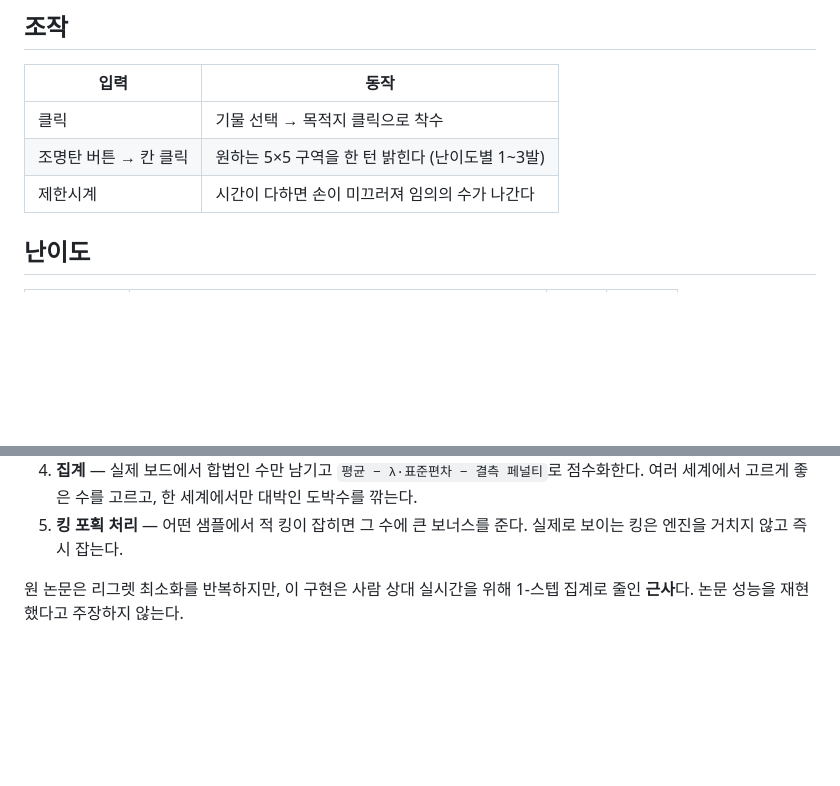
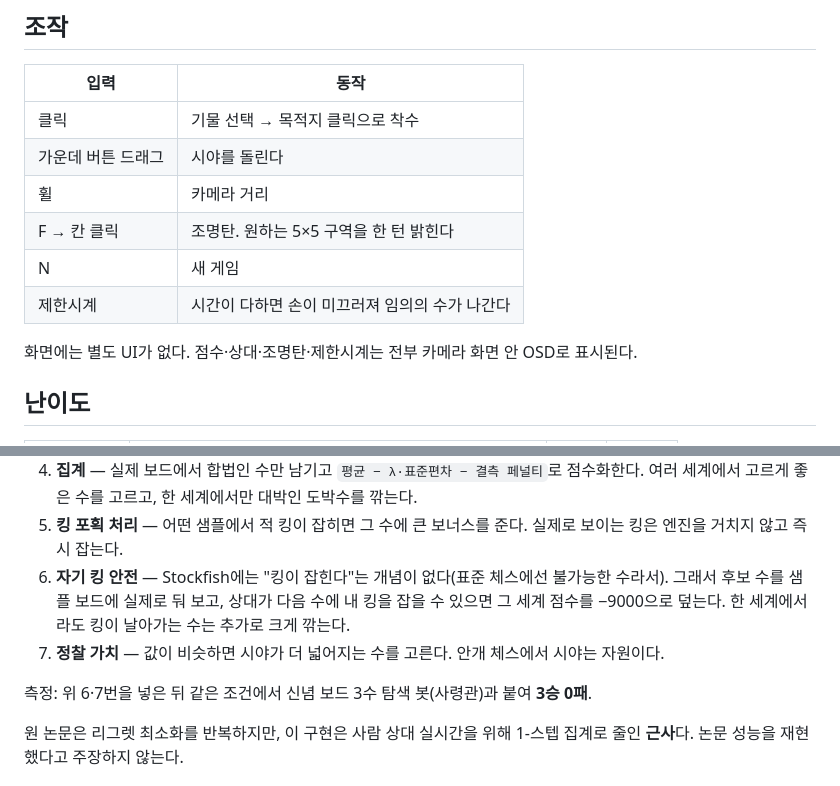
Before and after one commit to pineapplesour/fog-chess-arcade, a Markdown page: README.md, 2 parts joined by grey strips. Drawn GitHub-style; blank space fills up the shorter version.

Commit message:
README: 조작 갱신, AI 자기 킹 안전 및 정찰 가치 항목 추가

```diff
--- a/README.md
+++ b/README.md
@@ -27,8 +27,13 @@
 | 입력 | 동작 |
 |---|---|
 | 클릭 | 기물 선택 → 목적지 클릭으로 착수 |
-| 조명탄 버튼 → 칸 클릭 | 원하는 5×5 구역을 한 턴 밝힌다 (난이도별 1~3발) |
+| 가운데 버튼 드래그 | 시야를 돌린다 |
+| 휠 | 카메라 거리 |
+| F → 칸 클릭 | 조명탄. 원하는 5×5 구역을 한 턴 밝힌다 |
+| N | 새 게임 |
 | 제한시계 | 시간이 다하면 손이 미끄러져 임의의 수가 나간다 |
+
+화면에는 별도 UI가 없다. 점수·상대·조명탄·제한시계는 전부 카메라 화면 안 OSD로 표시된다.
 
 ## 난이도
 
@@ -54,6 +59,12 @@ AI는 사람과 **완전히 같은 안개 규칙** 아래 둔다. 실제 보드
    여러 세계에서 고르게 좋은 수를 고르고, 한 세계에서만 대박인 도박수를 깎는다.
 5. **킹 포획 처리** — 어떤 샘플에서 적 킹이 잡히면 그 수에 큰 보너스를 준다.
    실제로 보이는 킹은 엔진을 거치지 않고 즉시 잡는다.
+6. **자기 킹 안전** — Stockfish에는 "킹이 잡힌다"는 개념이 없다(표준 체스에선 불가능한 수라서).
+   그래서 후보 수를 샘플 보드에 실제로 둬 보고, 상대가 다음 수에 내 킹을 잡을 수 있으면
+   그 세계 점수를 −9000으로 덮는다. 한 세계에서라도 킹이 날아가는 수는 추가로 크게 깎는다.
+7. **정찰 가치** — 값이 비슷하면 시야가 더 넓어지는 수를 고른다. 안개 체스에서 시야는 자원이다.
+
+측정: 위 6·7번을 넣은 뒤 같은 조건에서 신념 보드 3수 탐색 봇(사령관)과 붙여 **3승 0패**.
 
 원 논문은 리그렛 최소화를 반복하지만, 이 구현은 사람 상대 실시간을 위해
 1-스텝 집계로 줄인 **근사**다. 논문 성능을 재현했다고 주장하지 않는다.
```
